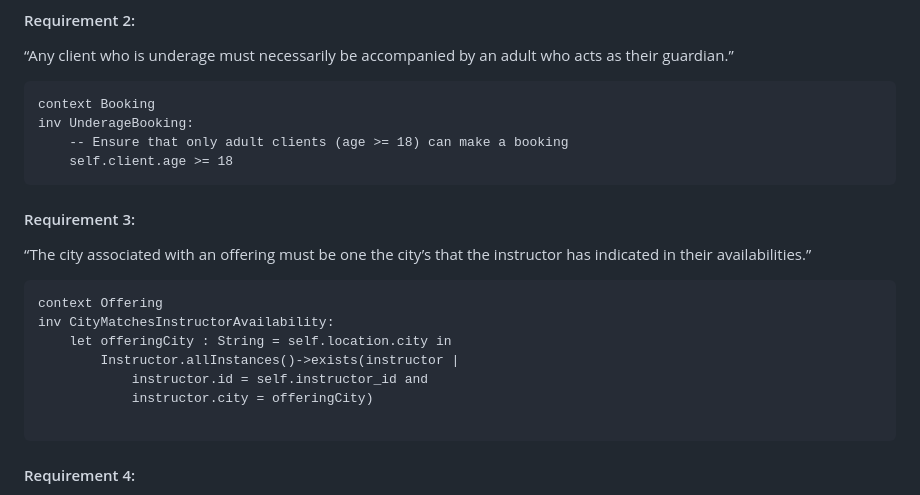
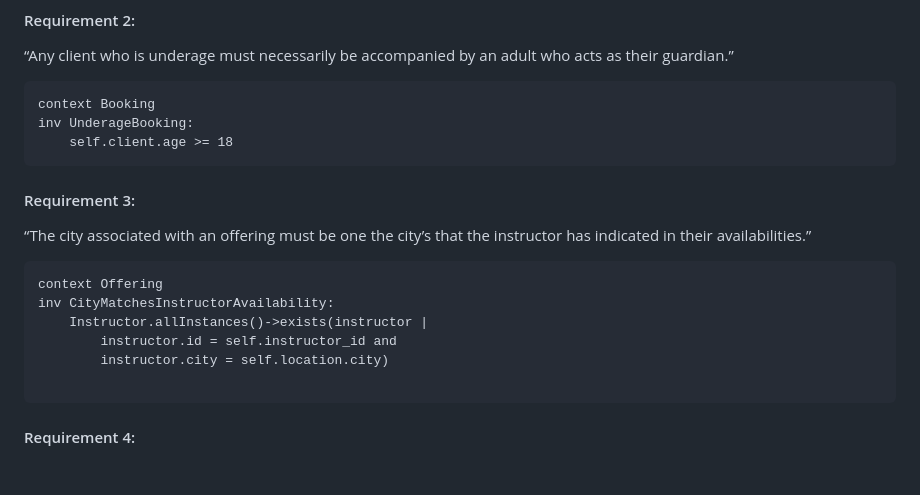
Before and after one commit to antoinemansour7/SOEN342, a Markdown page: README.md, the part around the change. Rendered like a GitHub page; blank space fills up the shorter version.

````diff
--- a/README.md
+++ b/README.md
@@ -202,7 +202,6 @@ inv UniqueOfferingsByLocation:
 ```
 context Booking
 inv UnderageBooking:
-    -- Ensure that only adult clients (age >= 18) can make a booking
     self.client.age >= 18
 ```
 #### Requirement 3:
@@ -211,10 +210,9 @@ inv UnderageBooking:
 ```
 context Offering
 inv CityMatchesInstructorAvailability:
-    let offeringCity : String = self.location.city in
-        Instructor.allInstances()->exists(instructor |
-            instructor.id = self.instructor_id and
-            instructor.city = offeringCity)
+    Instructor.allInstances()->exists(instructor |
+        instructor.id = self.instructor_id and
+        instructor.city = self.location.city)
 
 ```
 #### Requirement 4:
````
